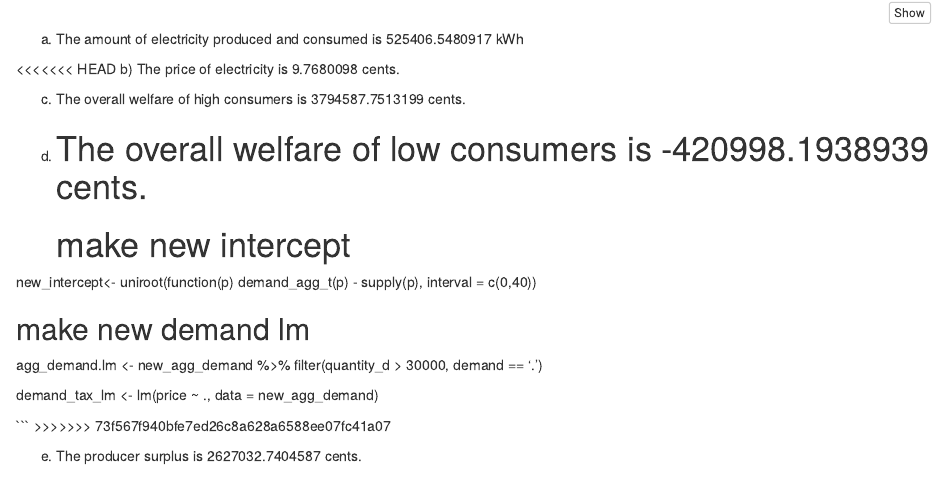
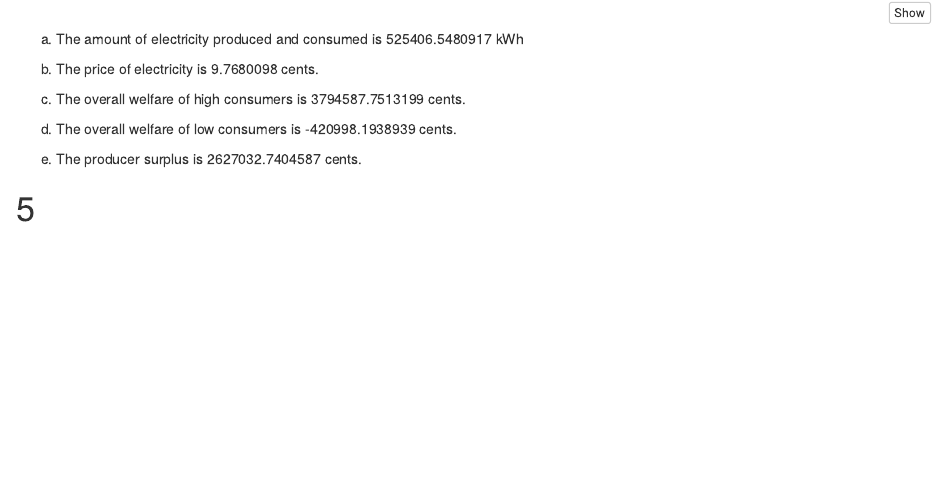
Before and after one commit to tomedina1/esm204_hw3, an R Markdown document (hw3.Rmd): the page in a window 1100 px wide, from 1980 px down. Rendered offline with R 4.5, knitr and Pandoc, with nearby package versions.

Commit message:
merge fix

````diff
--- a/hw3.Rmd
+++ b/hw3.Rmd
@@ -187,29 +187,11 @@ tax_revenue <- e_damage_tax
 
 a) The amount of electricity produced and consumed is `r new_eq[1]` kWh
 
-<<<<<<< HEAD
 b) The price of electricity is `r new_eq[2]` cents.
 
 c) The overall welfare of high consumers is `r cs_high_tax` cents.
 
 d) The overall welfare of low consumers is `r cs_low_tax` cents.
-=======
-# make new intercept
-
-new_intercept<- uniroot(function(p)
-  demand_agg_t(p) - supply(p),
-  interval = c(0,40))
-
-## make new demand lm
-agg_demand.lm <- new_agg_demand %>%
-  filter(quantity_d > 30000, demand == '.')
-
-demand_tax_lm <- lm(price ~ ., data = new_agg_demand)
-
-
-
-```
->>>>>>> 73f567f940bfe7ed26c8a628a6588ee07fc41a07
 
 e) The producer surplus is `r ps_tax` cents.
 
````
